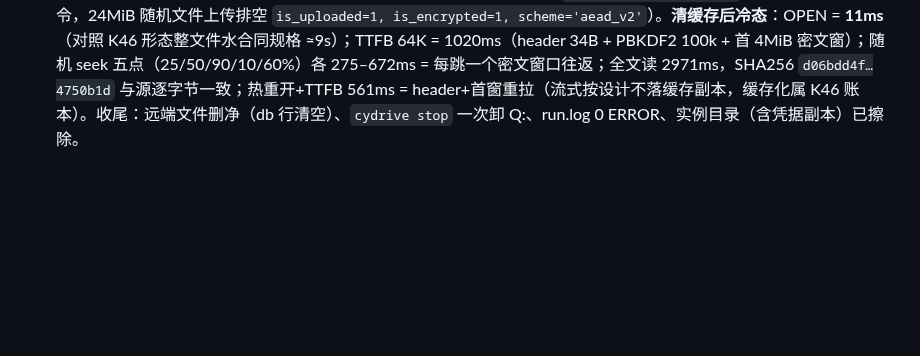
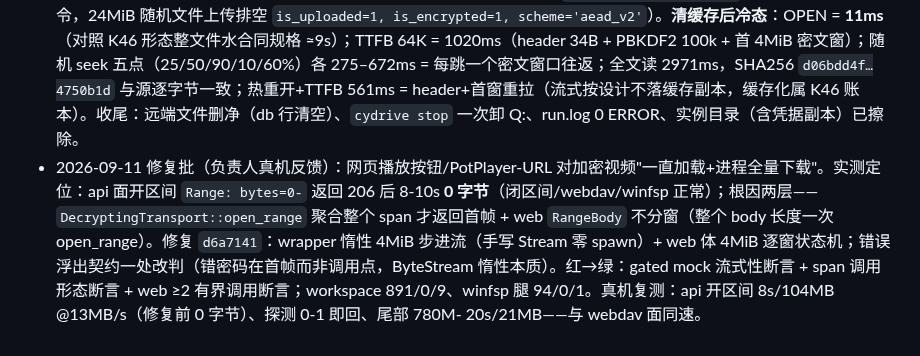
Before and after one commit to viccom/rs-cloudfs, a Markdown page: docs/tracking/enc-range-streaming.md, the part around the change. Rendered like a GitHub page; blank space fills up the shorter version.

Commit message:
docs(tracking): enc-stream fix batch evidence

```diff
--- a/docs/tracking/enc-range-streaming.md
+++ b/docs/tracking/enc-range-streaming.md
@@ -16,3 +16,4 @@
 - 2026-09-10 E2：38689b2 包装器+门改造红→绿（透传桩断言红）。既有加密钉测试全部存活（vfs_open_read 2/3/11、webdav fs_adapter 6e、smoke 3f——种子行未写 scheme，列默认 "gcm"，密码门先于门拆分）；测试修两处（mock upload 计数含种子、错误面在 open_range 调用点浮出），断言零漂移。
 - 2026-09-10 E3（CI 面，子代理执行）：两面 aead_v2 流式读测试红→绿。种法：`AeadV2::new()` 默认 1MiB chunk、明文 2MiB+700000（3 chunk 非整除尾），密文容器入 mock 单消息，行 `is_encrypted=true`+`upsert_file_scheme("aead_v2")`+`size=明文长`。红态：E3-PROBE 探针（`vfs.rs` open_read 门临时短路回 Hydrate，跑完 revert，`rg E3-PROBE` 零残留）下两面三测试全红——webdav `left: [] right: [(0, 34), (34, 1048592)]`、winfsp 同型：水合路径字节正确但 `open_range_calls` 为空，判别力 = 断言钉 mock 调用形态（open_calls 恒空 + open_range_calls 精确密文坐标向量 [(0,34) header, (34,span)]）。绿态：webdav fs_adapter 30/0（Range 100-299 精确切片、全文逐字节、双 handle header 各拉一次）；winfsp read 12/0（16B 面窗跨 1MiB 密文 chunk 边界逐字节、精确 span 向量、K41 宽限重开零新调用 header 只拉一次）。门禁：workspace 888/0/9（基线 887+1）、winfsp 腿 94/0/1（92+2）、clippy -D warnings / fmt / check_layers（12 manifests）/ scan_secrets 全过。文档：decisions K47、README 流式节一句、AGENTS 计数、本单。**真机验收（加密卷 open 时长/冷 seek 每跳一窗/哈希比对）与 feat/enc-range merge 归主会话。**
 - 2026-09-10 E3（真机，主会话）：独立实例（winfsp Q: + baidu 新路径 `/apps/cloudfs-encrange` + aead_v2 随机口令，24MiB 随机文件上传排空 `is_uploaded=1, is_encrypted=1, scheme='aead_v2'`）。**清缓存后冷态**：OPEN = **11ms**（对照 K46 形态整文件水合同规格 ≈9s）；TTFB 64K = 1020ms（header 34B + PBKDF2 100k + 首 4MiB 密文窗）；随机 seek 五点（25/50/90/10/60%）各 275–672ms = 每跳一个密文窗口往返；全文读 2971ms，SHA256 `d06bdd4f…4750b1d` 与源逐字节一致；热重开+TTFB 561ms = header+首窗重拉（流式按设计不落缓存副本，缓存化属 K46 账本）。收尾：远端文件删净（db 行清空）、`cydrive stop` 一次卸 Q:、run.log 0 ERROR、实例目录（含凭据副本）已擦除。
+- 2026-09-11 修复批（负责人真机反馈）：网页播放按钮/PotPlayer-URL 对加密视频"一直加载+进程全量下载"。实测定位：api 面开区间 `Range: bytes=0-` 返回 206 后 8-10s **0 字节**（闭区间/webdav/winfsp 正常）；根因两层——`DecryptingTransport::open_range` 聚合整个 span 才返回首帧 + web `RangeBody` 不分窗（整个 body 长度一次 open_range）。修复 `d6a7141`：wrapper 惰性 4MiB 步进流（手写 Stream 零 spawn）+ web 体 4MiB 逐窗状态机；错误浮出契约一处改判（错密码在首帧而非调用点，ByteStream 惰性本质）。红→绿：gated mock 流式性断言 + span 调用形态断言 + web ≥2 有界调用断言；workspace 891/0/9、winfsp 腿 94/0/1。真机复测：api 开区间 8s/104MB @13MB/s（修复前 0 字节）、探测 0-1 即回、尾部 780M- 20s/21MB——与 webdav 面同速。
```
